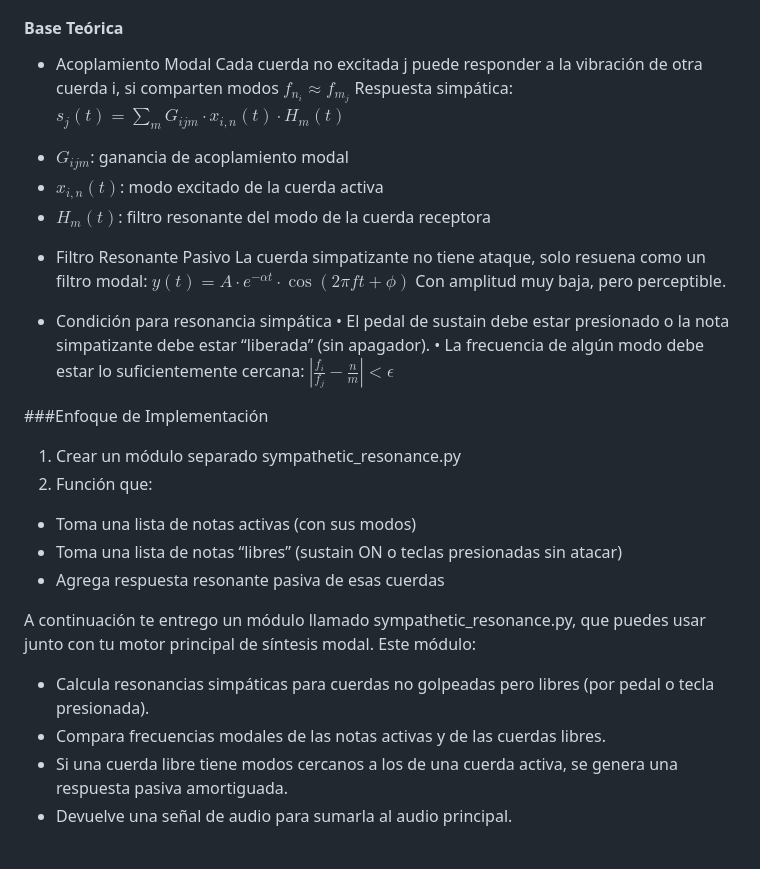
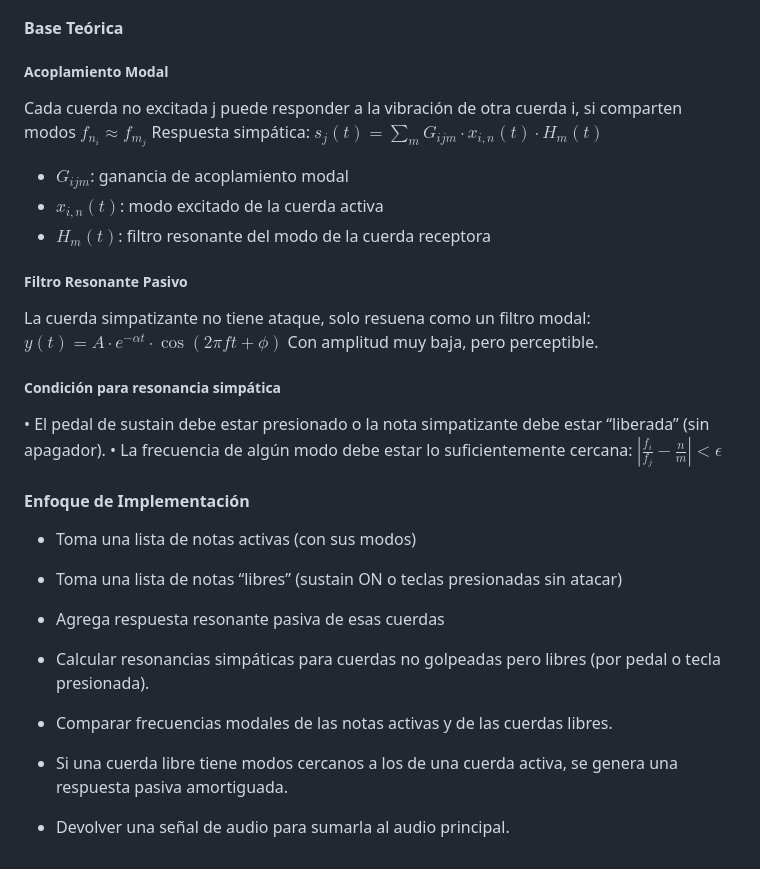
Before and after one commit to mauricio-hormazabal/modal_piano_engine, a Markdown page: README.md, the part around the change. GitHub-like rendering.

```diff
--- a/README.md
+++ b/README.md
@@ -100,7 +100,7 @@ En un piano:
 * Las cuerdas vibran pasivamente por acoplamiento a través de la tabla armónica (soundboard).
 
 #### Base Teórica
-+ Acoplamiento Modal
+##### Acoplamiento Modal
 Cada cuerda no excitada j puede responder a la vibración de otra cuerda i, si comparten modos $f_{n_i} \approx f_{m_j}$
 Respuesta simpática:
 $s_j(t) = \sum_{m} G_{ijm} \cdot x_{i,n}(t) \cdot H_{m}(t)$
@@ -108,25 +108,24 @@ $s_j(t) = \sum_{m} G_{ijm} \cdot x_{i,n}(t) \cdot H_{m}(t)$
 * $x_{i,n}(t)$: modo excitado de la cuerda activa
 * $H_{m}(t)$: filtro resonante del modo de la cuerda receptora
 
-+ Filtro Resonante Pasivo
+##### Filtro Resonante Pasivo
 La cuerda simpatizante no tiene ataque, solo resuena como un filtro modal:
 $y(t) = A \cdot e^{-\alpha t} \cdot \cos(2\pi f t + \phi)$
 Con amplitud muy baja, pero perceptible.
 
-+ Condición para resonancia simpática
+##### Condición para resonancia simpática
 •	El pedal de sustain debe estar presionado o la nota simpatizante debe estar “liberada” (sin apagador).
 •	La frecuencia de algún modo debe estar lo suficientemente cercana:
 $\left| \frac{f_i}{f_j} - \frac{n}{m} \right| < \epsilon$
 
-###Enfoque de Implementación
-1.	Crear un módulo separado sympathetic_resonance.py
-2.	Función que:
+#### Enfoque de Implementación
+
 * Toma una lista de notas activas (con sus modos)
 * Toma una lista de notas “libres” (sustain ON o teclas presionadas sin atacar)
 * Agrega respuesta resonante pasiva de esas cuerdas
 
-A continuación te entrego un módulo llamado sympathetic_resonance.py, que puedes usar junto con tu motor principal de síntesis modal. Este módulo:
-* Calcula resonancias simpáticas para cuerdas no golpeadas pero libres (por pedal o tecla presionada).
-* Compara frecuencias modales de las notas activas y de las cuerdas libres.
+
+* Calcular resonancias simpáticas para cuerdas no golpeadas pero libres (por pedal o tecla presionada).
+* Comparar frecuencias modales de las notas activas y de las cuerdas libres.
 * Si una cuerda libre tiene modos cercanos a los de una cuerda activa, se genera una respuesta pasiva amortiguada.
-* Devuelve una señal de audio para sumarla al audio principal.
+* Devolver una señal de audio para sumarla al audio principal.
```
